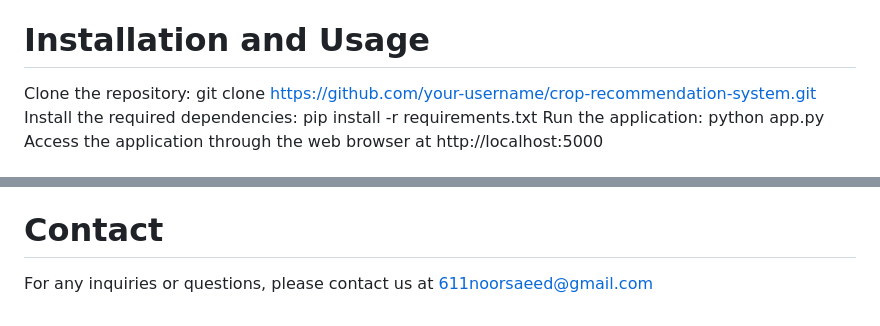
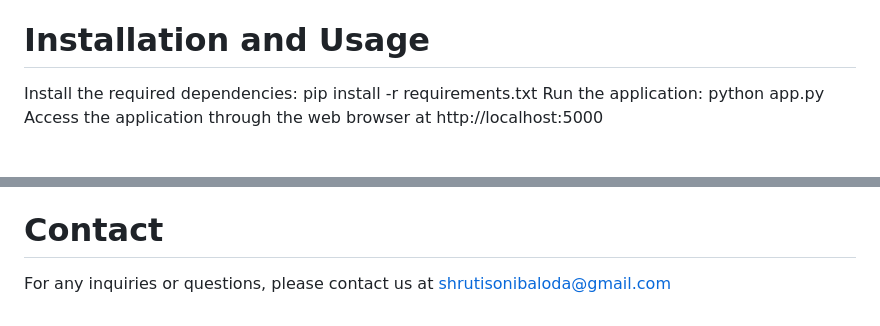
Before and after one commit to ShrutiSoni28/Crop-Recommendation-System-Using-Machine-Learning, a Markdown page: README.md, 2 parts joined by grey strips. GitHub-like rendering.

```diff
--- a/README.md
+++ b/README.md
@@ -21,7 +21,6 @@ Flask: Web framework used for building the user interface and handling HTTP requ
 HTML/CSS: Markup and styling languages used for designing the web interface.
 JavaScript: Scripting language used for client-side interactions and enhancing the user interface.
 # Installation and Usage
-Clone the repository: git clone https://github.com/your-username/crop-recommendation-system.git
 Install the required dependencies: pip install -r requirements.txt
 Run the application: python app.py
 Access the application through the web browser at http://localhost:5000
@@ -39,4 +38,4 @@ Contributions to the project are welcome. If you have any suggestions, bug repor
 We would like to express our gratitude to the agricultural research community, farmers, and organizations for providing valuable insights, data, and domain knowledge that contributed to the development of this Crop Recommendation System.
 
 # Contact
-For any inquiries or questions, please contact us at 611noorsaeed@gmail.com
+For any inquiries or questions, please contact us at shrutisonibaloda@gmail.com
```
